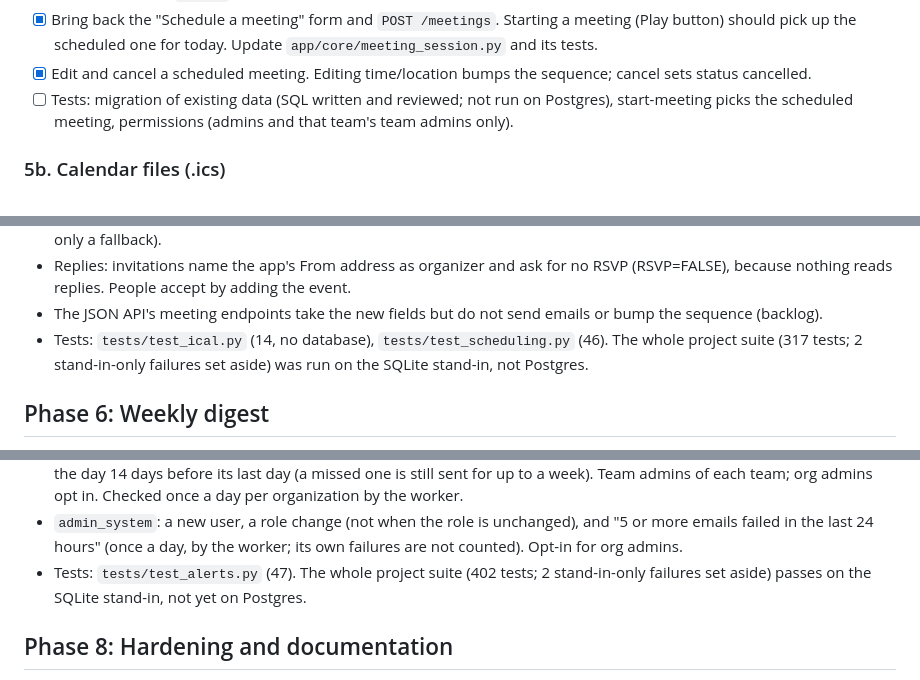
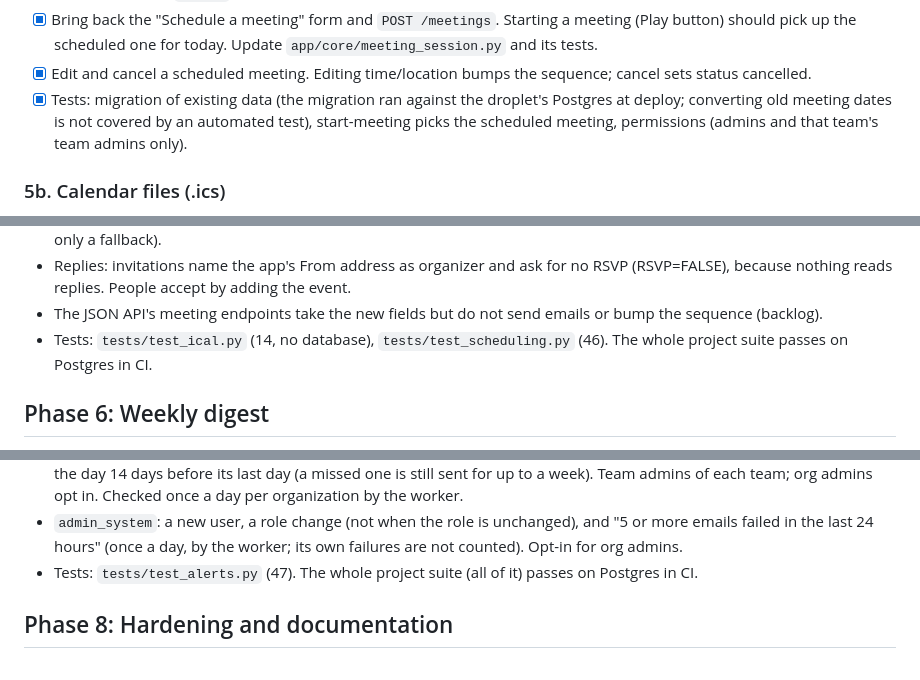
Before and after one commit to fidoogle/traction-app, a Markdown page: PLAN-EMAIL-NOTIFICATIONS.md, 3 parts joined by grey strips. Drawn GitHub-style.

```diff
--- a/PLAN-EMAIL-NOTIFICATIONS.md
+++ b/PLAN-EMAIL-NOTIFICATIONS.md
@@ -225,7 +225,7 @@ This phase includes the calendar feature and the scheduling change already liste
       Update `app/core/meeting_session.py` and its tests.
 - [x] Edit and cancel a scheduled meeting. Editing time/location bumps the sequence;
       cancel sets status cancelled.
-- [ ] Tests: migration of existing data (SQL written and reviewed; not run on Postgres),
+- [x] Tests: migration of existing data (the migration ran against the droplet's Postgres at deploy; converting old meeting dates is not covered by an automated test),
       start-meeting picks the scheduled meeting, permissions (admins and that team's team admins only).
 
 ### 5b. Calendar files (.ics)
@@ -295,7 +295,7 @@ Built as (5a-5d):
   nothing reads replies. People accept by adding the event.
 - The JSON API's meeting endpoints take the new fields but do not send emails or bump the sequence (backlog).
 - Tests: `tests/test_ical.py` (14, no database), `tests/test_scheduling.py` (46). The whole project suite
-  (317 tests; 2 stand-in-only failures set aside) was run on the SQLite stand-in, not Postgres.
+  passes on Postgres in CI.
 
 ## Phase 6: Weekly digest
 
@@ -366,8 +366,7 @@ unless email is configured, and the person who caused it is never emailed:
   org admins opt in. Checked once a day per organization by the worker.
 - `admin_system`: a new user, a role change (not when the role is unchanged), and "5 or more emails failed in the
   last 24 hours" (once a day, by the worker; its own failures are not counted). Opt-in for org admins.
-- Tests: `tests/test_alerts.py` (47). The whole project suite (402 tests; 2 stand-in-only failures set aside) passes on
-  the SQLite stand-in, not yet on Postgres.
+- Tests: `tests/test_alerts.py` (47). The whole project suite (all of it) passes on Postgres in CI.
 
 ## Phase 8: Hardening and documentation
 
```
Also changed, not shown: other parts of PLAN-EMAIL-NOTIFICATIONS.md (+25 -25 lines).
